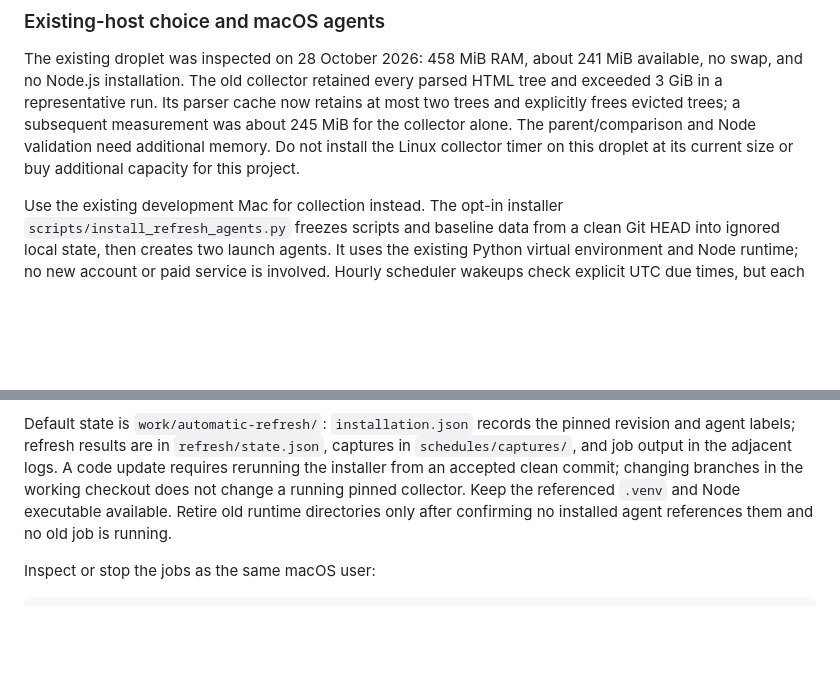
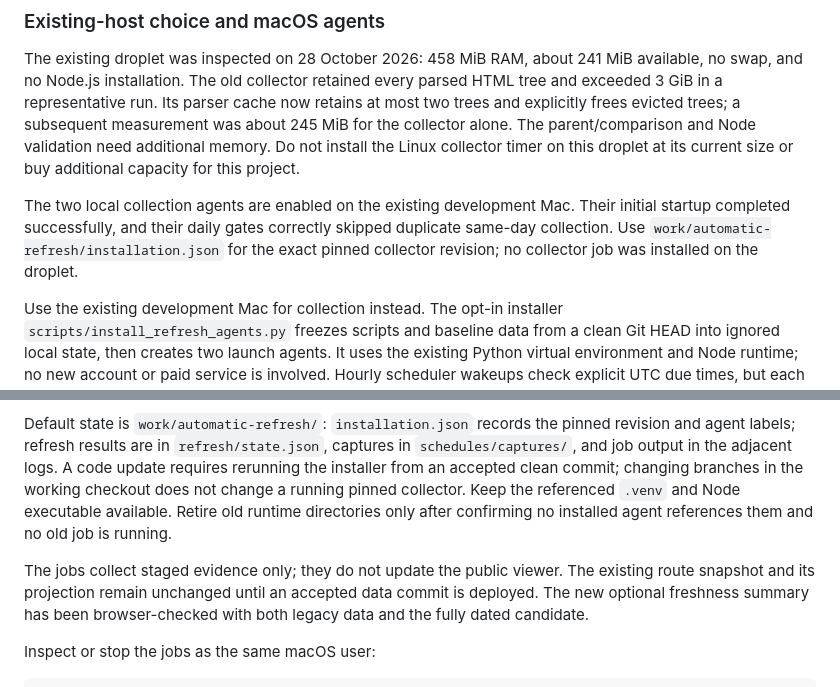
Before and after one commit to colingoodman/airline-routes, a Markdown page: DEPLOYMENT.md, 2 parts joined by grey strips. GitHub-like rendering; blank space fills up the shorter version.

````diff
--- a/DEPLOYMENT.md
+++ b/DEPLOYMENT.md
@@ -159,6 +159,8 @@ measurement was about 245 MiB for the collector alone. The parent/comparison and
 Node validation need additional memory. Do not install the Linux collector timer
 on this droplet at its current size or buy additional capacity for this project.
 
+The two local collection agents are enabled on the existing development Mac. Their initial startup completed successfully, and their daily gates correctly skipped duplicate same-day collection. Use `work/automatic-refresh/installation.json` for the exact pinned collector revision; no collector job was installed on the droplet.
+
 Use the existing development Mac for collection instead. The opt-in installer
 `scripts/install_refresh_agents.py` freezes scripts and baseline data from a clean
 Git HEAD into ignored local state, then creates two launch agents. It uses the
@@ -190,6 +192,8 @@ working checkout does not change a running pinned collector. Keep the referenced
 `.venv` and Node executable available. Retire old runtime directories only after
 confirming no installed agent references them and no old job is running.
 
+The jobs collect staged evidence only; they do not update the public viewer. The existing route snapshot and its projection remain unchanged until an accepted data commit is deployed. The new optional freshness summary has been browser-checked with both legacy data and the fully dated candidate.
+
 Inspect or stop the jobs as the same macOS user:
 
 ```sh
````
Also changed, not shown: README.md (+1 -1 lines), ROADMAP.md (+1 -1 lines).
